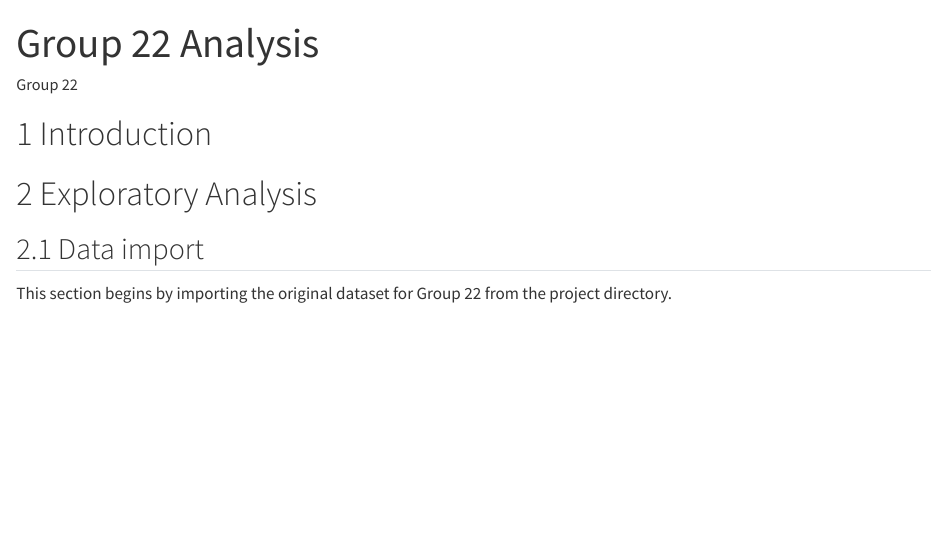
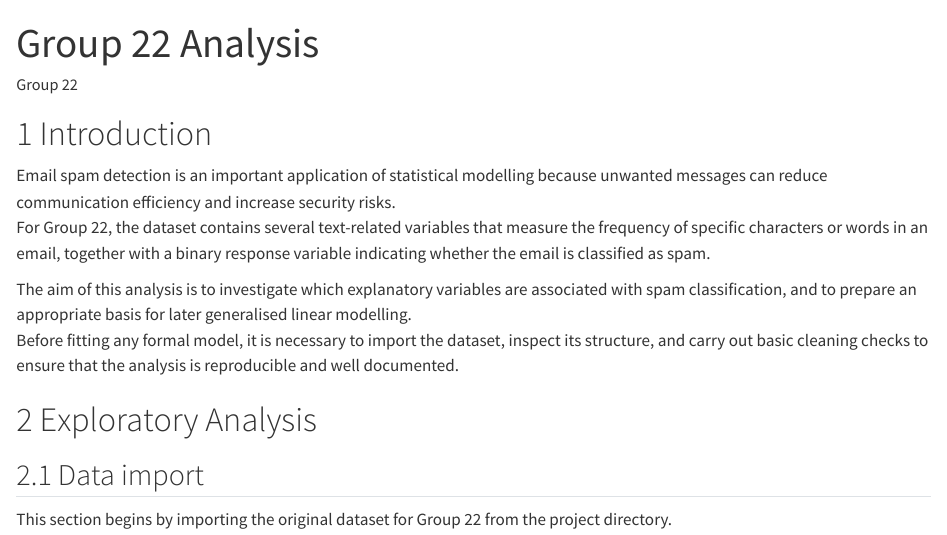
Before and after one commit to Zhengfu-Li/DAS-Group-22, a Quarto document (Group_22_Analysis.qmd): the page in a window 1100 px wide, from its top. Rendered offline with R 4.5, knitr and Pandoc in place of Quarto, with nearby package versions; some code elsewhere in the file could not run offline.

Commit message:
Add introduction section to Group 22 analysis

````diff
--- a/Group_22_Analysis.qmd
+++ b/Group_22_Analysis.qmd
@@ -23,6 +23,12 @@ library(here)
 
 ```
 # Introduction {#sec-intro}
+
+Email spam detection is an important application of statistical modelling because unwanted messages can reduce communication efficiency and increase security risks.
+For Group 22, the dataset contains several text-related variables that measure the frequency of specific characters or words in an email, together with a binary response variable indicating whether the email is classified as spam.
+
+The aim of this analysis is to investigate which explanatory variables are associated with spam classification, and to prepare an appropriate basis for later generalised linear modelling.
+Before fitting any formal model, it is necessary to import the dataset, inspect its structure, and carry out basic cleaning checks to ensure that the analysis is reproducible and well documented.
 
 # Exploratory Analysis {#sec-EA}
 ## Data import
````
Also changed, not shown: Group_22_Analysis.html.
